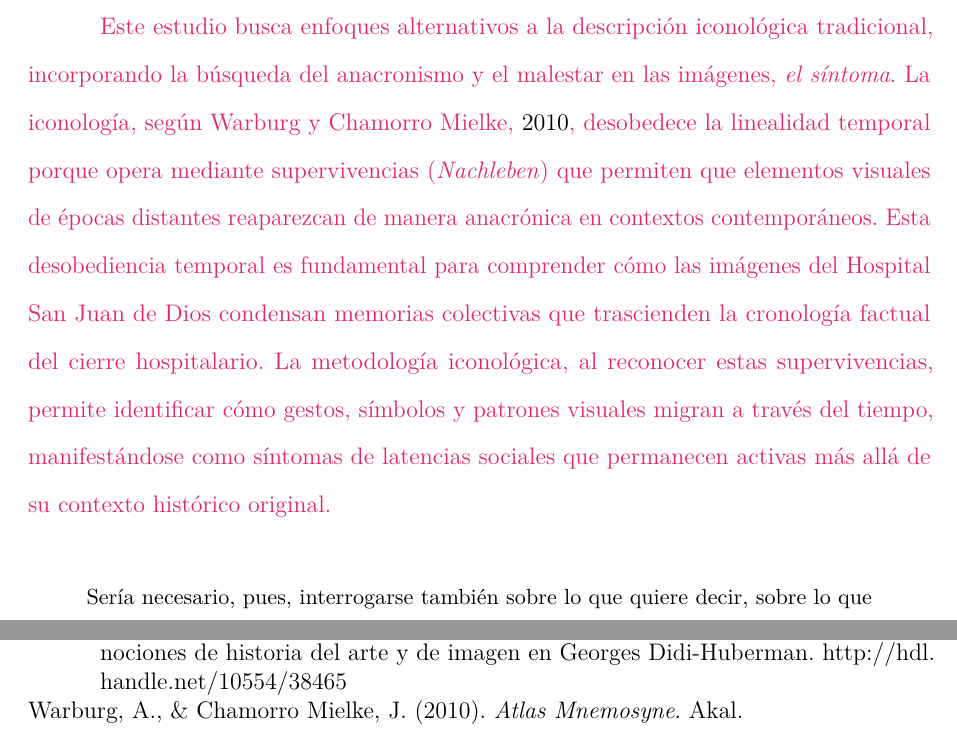
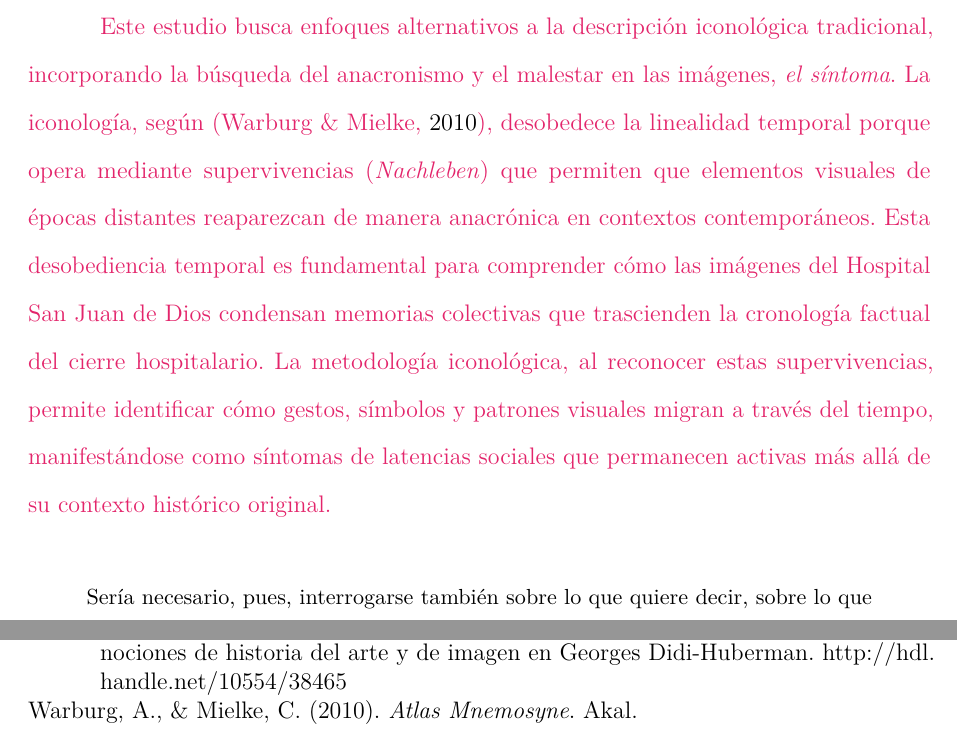
Before and after one commit to desarroyame/tesis-maestria, a LaTeX document (main.tex, which reads chapters/chapter_2.tex): two parts of pages 21 and 70 of 84, joined at a grey line, cut so that both start at the same text. Compiled offline with pdfLaTeX.

Commit message:
fix: latex parencite

```diff
--- a/chapters/chapter_2.tex
+++ b/chapters/chapter_2.tex
@@ -18,7 +18,7 @@ Para delimitar el alcance del trabajo con discursos visuales, es importante prec
 
 Las categorías de análisis para las imágenes artísticas relacionadas con la crisis del HSJD incluyen conceptos como: imagen-síntoma, imagen-malicia, imagen-combate, imagen-aura, imagen-fantasma \parencite{DidiHuberman2011}; imagen-virtual, imagen-digital \parencite{Manovich2005}; imagen-dialéctica \parencite{Benjamin2004}; e imagen-tiempo, imagen-movimiento,\linebreak[0] imagen-recuerdo, imagen-sueño \parencite{Deleuze1985}.
 
-\textcolor{edit30sept}{Este estudio busca enfoques alternativos a la descripción iconológica tradicional, incorporando la búsqueda del anacronismo y el malestar en las imágenes, \textit{el síntoma}. La iconología, según \cite{Warburg2010}, desobedece la linealidad temporal porque opera mediante supervivencias (\textit{Nachleben}) que permiten que elementos visuales de épocas distantes reaparezcan de manera anacrónica en contextos contemporáneos. Esta desobediencia temporal es fundamental para comprender cómo las imágenes del Hospital San Juan de Dios condensan memorias colectivas que trascienden la cronología factual del cierre hospitalario. La metodología iconológica, al reconocer estas supervivencias, permite identificar cómo gestos, símbolos y patrones visuales migran a través del tiempo, manifestándose como síntomas de latencias sociales que permanecen activas más allá de su contexto histórico original.}
+\textcolor{edit30sept}{Este estudio busca enfoques alternativos a la descripción iconológica tradicional, incorporando la búsqueda del anacronismo y el malestar en las imágenes, \textit{el síntoma}. La iconología, según \parencite{Warburg2010}, desobedece la linealidad temporal porque opera mediante supervivencias (\textit{Nachleben}) que permiten que elementos visuales de épocas distantes reaparezcan de manera anacrónica en contextos contemporáneos. Esta desobediencia temporal es fundamental para comprender cómo las imágenes del Hospital San Juan de Dios condensan memorias colectivas que trascienden la cronología factual del cierre hospitalario. La metodología iconológica, al reconocer estas supervivencias, permite identificar cómo gestos, símbolos y patrones visuales migran a través del tiempo, manifestándose como síntomas de latencias sociales que permanecen activas más allá de su contexto histórico original.}
 
 \begin{quote}
     Sería necesario, pues, interrogarse también sobre lo que quiere decir, sobre lo que implica la palabra “síntoma”. Palabra difícil de delimitar: no designa una cosa aislada, ni incluso un proceso reductible a uno o dos vectores, o a un número preciso de componentes. Es una complejidad de segundo grado. No es lo mismo que un concepto semiológico o clínico, incluso cuando compromete una determinada comprensión de la emergencia (fenoménica) del sentido, e incluso si compromete una determinada comprensión de la pregnancia (estructural) de la disfuncionalidad. Esta noción denota por lo menos una doble paradoja, visual y temporal, cuyo interés resulta comprensible para nuestro campo de interrogación sobre las imágenes y el tiempo. \parencite[p. 63]{DidiHuberman2011}
```
Also changed, not shown: references/bibliography.bib (+1 -1 lines).
